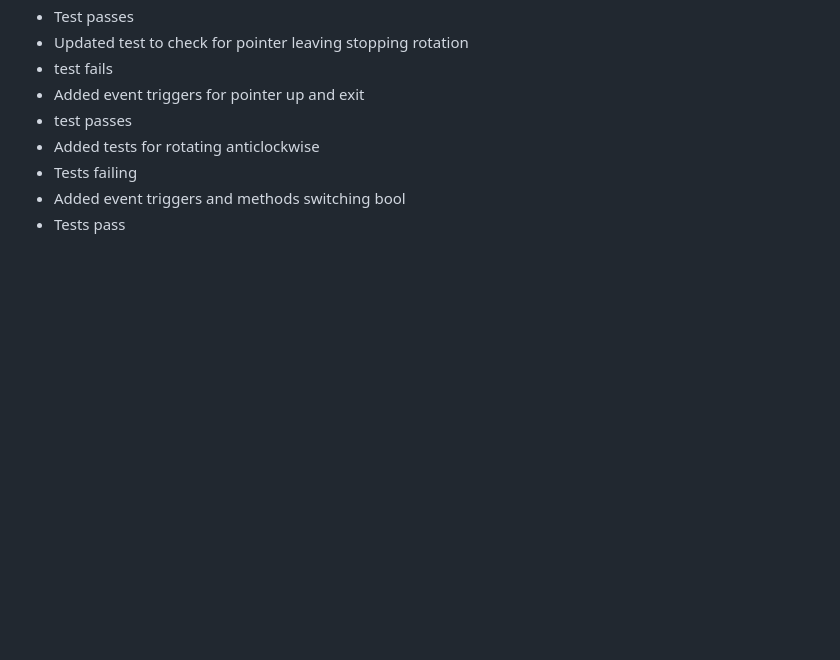
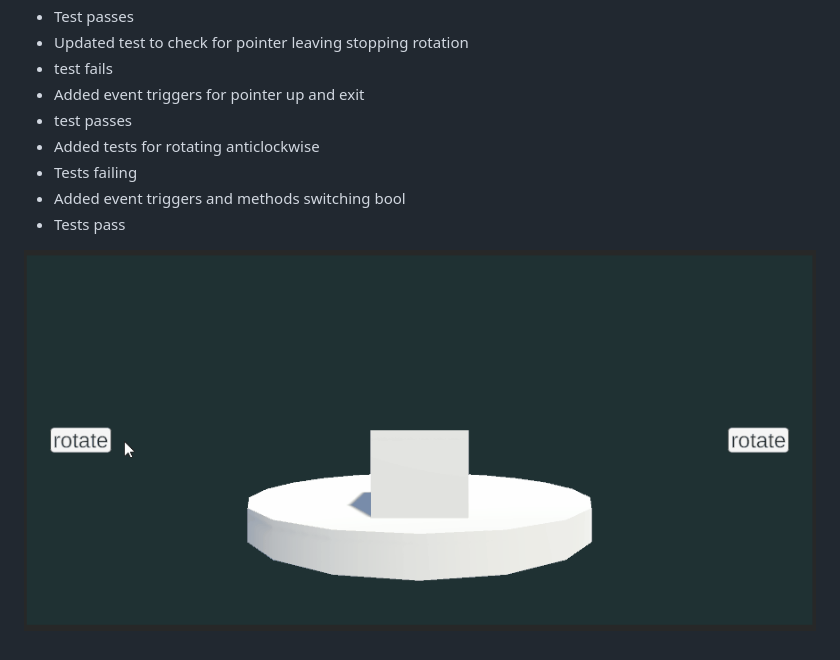
Before and after one commit to En-Be/CarCustomiser, a Markdown page: APPROACH.md, the part around the change. Rendered like a GitHub page; pictures changed too: wip/wip_001.gif (added); blank space fills up the shorter version.

Commit message:
wip gif in approach

```diff
--- a/APPROACH.md
+++ b/APPROACH.md
@@ -133,3 +133,5 @@ DONE
 - Tests failing
 - Added event triggers and methods switching bool
 - Tests pass
+
+![wip_001](wip/wip_001.gif)
```
